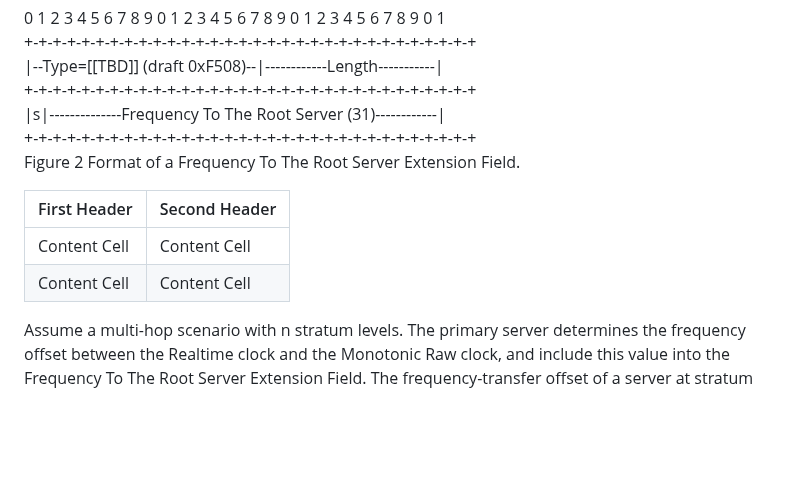
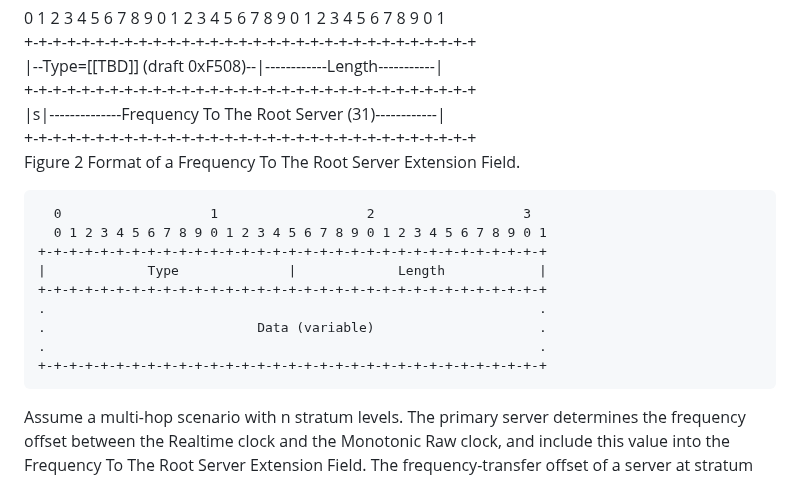
Before and after one commit to enyayaya-netizen/draft-ietf-ntp-ntpv5-extension-fields-00, a Markdown page: draft-todo-yourname-protocol.md, the part around the change. GitHub-like rendering; blank space fills up the shorter version.

```diff
--- a/draft-todo-yourname-protocol.md
+++ b/draft-todo-yourname-protocol.md
@@ -152,11 +152,17 @@ The Frequency To The Root Server Extension Field contains the frequency-transfer
 Figure 2 Format of a Frequency To The Root Server Extension Field.
 
 
-First Header  | Second Header
-------------- | -------------
-Content Cell  | Content Cell
-Content Cell  | Content Cell
-
+~~~text
+  0                   1                   2                   3
+  0 1 2 3 4 5 6 7 8 9 0 1 2 3 4 5 6 7 8 9 0 1 2 3 4 5 6 7 8 9 0 1
++-+-+-+-+-+-+-+-+-+-+-+-+-+-+-+-+-+-+-+-+-+-+-+-+-+-+-+-+-+-+-+-+
+|             Type              |             Length            |
++-+-+-+-+-+-+-+-+-+-+-+-+-+-+-+-+-+-+-+-+-+-+-+-+-+-+-+-+-+-+-+-+
+.                                                               .
+.                           Data (variable)                     .
+.                                                               .
++-+-+-+-+-+-+-+-+-+-+-+-+-+-+-+-+-+-+-+-+-+-+-+-+-+-+-+-+-+-+-+-+
+~~~
 
 Assume a multi-hop scenario with n stratum levels. The primary server determines the frequency offset between the Realtime clock and the Monotonic Raw clock, and include this value into the Frequency To The Root Server Extension Field. The frequency-transfer offset of a server at stratum level i (2<i<=n) relative to its immediate preceding server is determined using the Monotonic Raw Receive Timestamp Extension Field (or with the Monotonic Receive Timestamp Extension Field if the clock is stepped). When receiving an NTP message, a server at stratum level i (2<i<=n) reads the Frequency To The Root Server Extension Field, and adds the frequency-transfer offset that it computed locally to the existing value. This way, the frequency-transfer offset of a server relative to the primary server is captured and passed down to the succeeding nodes.
 
```
